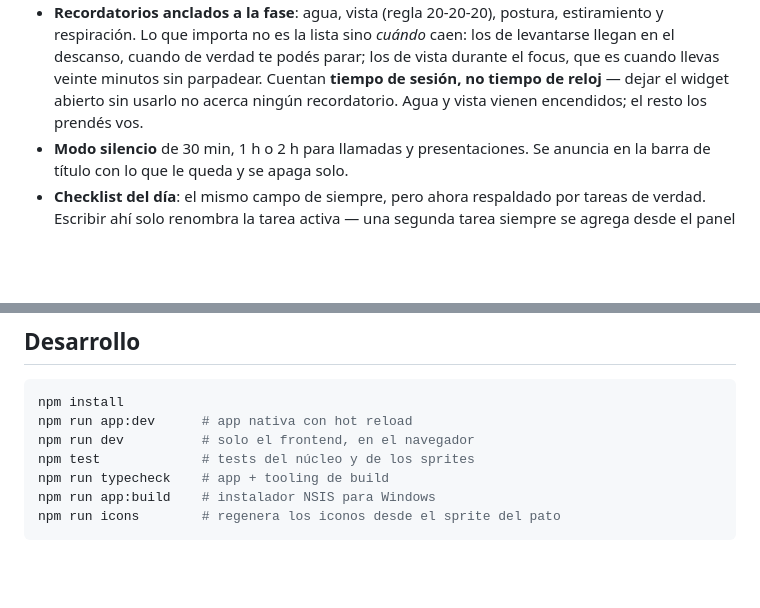
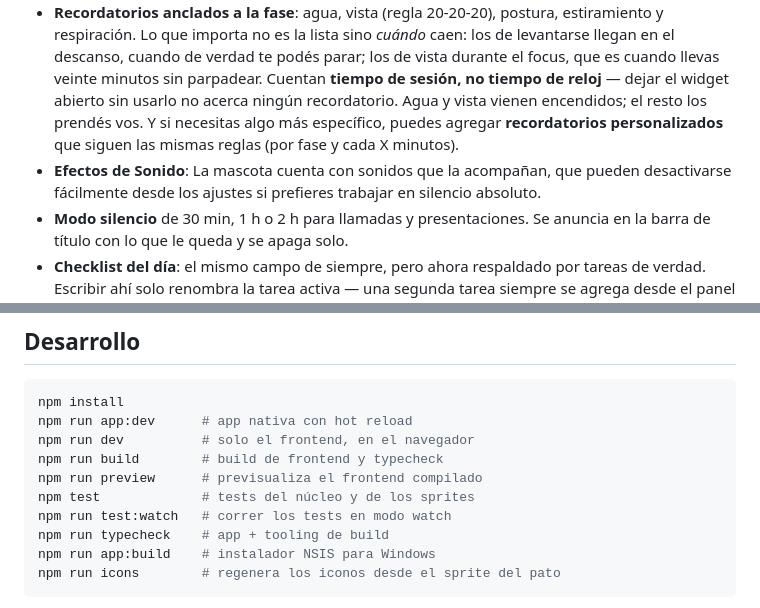
Before and after one commit to LuisUmina/pixel-pomodoro-pet, a Markdown page: README.md, 2 parts joined by grey strips. Rendered like a GitHub page; blank space fills up the shorter version.

```diff
--- a/README.md
+++ b/README.md
@@ -114,7 +114,12 @@ silueta y el reloj — el resto vuelve al pasar el mouse:
   parar; los de vista durante el focus, que es cuando llevas veinte minutos
   sin parpadear. Cuentan **tiempo de sesión, no tiempo de reloj** — dejar el
   widget abierto sin usarlo no acerca ningún recordatorio. Agua y vista vienen
-  encendidos; el resto los prendés vos.
+  encendidos; el resto los prendés vos. Y si necesitas algo más específico,
+  puedes agregar **recordatorios personalizados** que siguen las mismas reglas
+  (por fase y cada X minutos).
+- **Efectos de Sonido**: La mascota cuenta con sonidos que la acompañan, que
+  pueden desactivarse fácilmente desde los ajustes si prefieres trabajar en
+  silencio absoluto.
 - **Modo silencio** de 30 min, 1 h o 2 h para llamadas y presentaciones. Se
   anuncia en la barra de título con lo que le queda y se apaga solo.
 - **Checklist del día**: el mismo campo de siempre, pero ahora respaldado por
@@ -188,7 +193,10 @@ Mientras el click-through está activo, la barra de título lo dice —
 npm install
 npm run app:dev      # app nativa con hot reload
 npm run dev          # solo el frontend, en el navegador
+npm run build        # build de frontend y typecheck
+npm run preview      # previsualiza el frontend compilado
 npm test             # tests del núcleo y de los sprites
+npm run test:watch   # correr los tests en modo watch
 npm run typecheck    # app + tooling de build
 npm run app:build    # instalador NSIS para Windows
 npm run icons        # regenera los iconos desde el sprite del pato
```
Also changed, not shown: README.en.md (+8 -1 lines).
